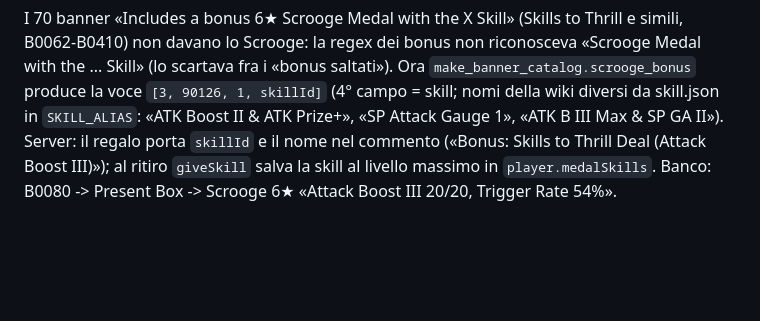
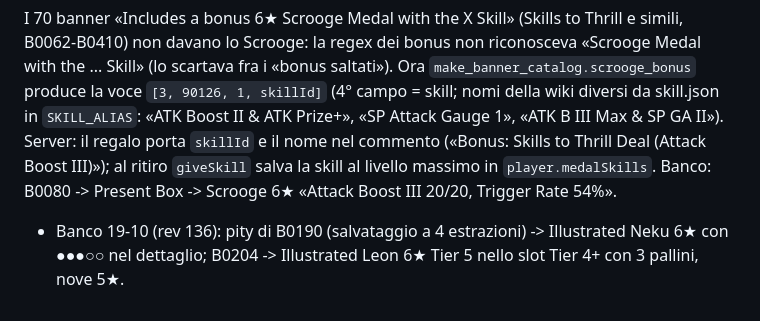
Before and after one commit to Kxos/KH-UX-Dark-Road-Restoration, a Markdown page: docs/notes/shop.md, the part around the change. GitHub-like rendering; blank space fills up the shorter version.

```diff
--- a/docs/notes/shop.md
+++ b/docs/notes/shop.md
@@ -744,3 +744,4 @@ nomi della wiki diversi da skill.json in `SKILL_ALIAS`: «ATK Boost II & ATK Pri
 Max & SP GA II»). Server: il regalo porta `skillId` e il nome nel commento («Bonus: Skills to Thrill Deal (Attack
 Boost III)»); al ritiro `giveSkill` salva la skill al livello massimo in `player.medalSkills`. Banco: B0080 ->
 Present Box -> Scrooge 6★ «Attack Boost III 20/20, Trigger Rate 54%».
+- Banco 19-10 (rev 136): pity di B0190 (salvataggio a 4 estrazioni) -> Illustrated Neku 6★ con ●●●○○ nel dettaglio; B0204 -> Illustrated Leon 6★ Tier 5 nello slot Tier 4+ con 3 pallini, nove 5★.
```
Also changed, not shown: HANDOFF.md (+1 -1 lines), docs/journal/2026-10-19.md (+4 -0 lines).
